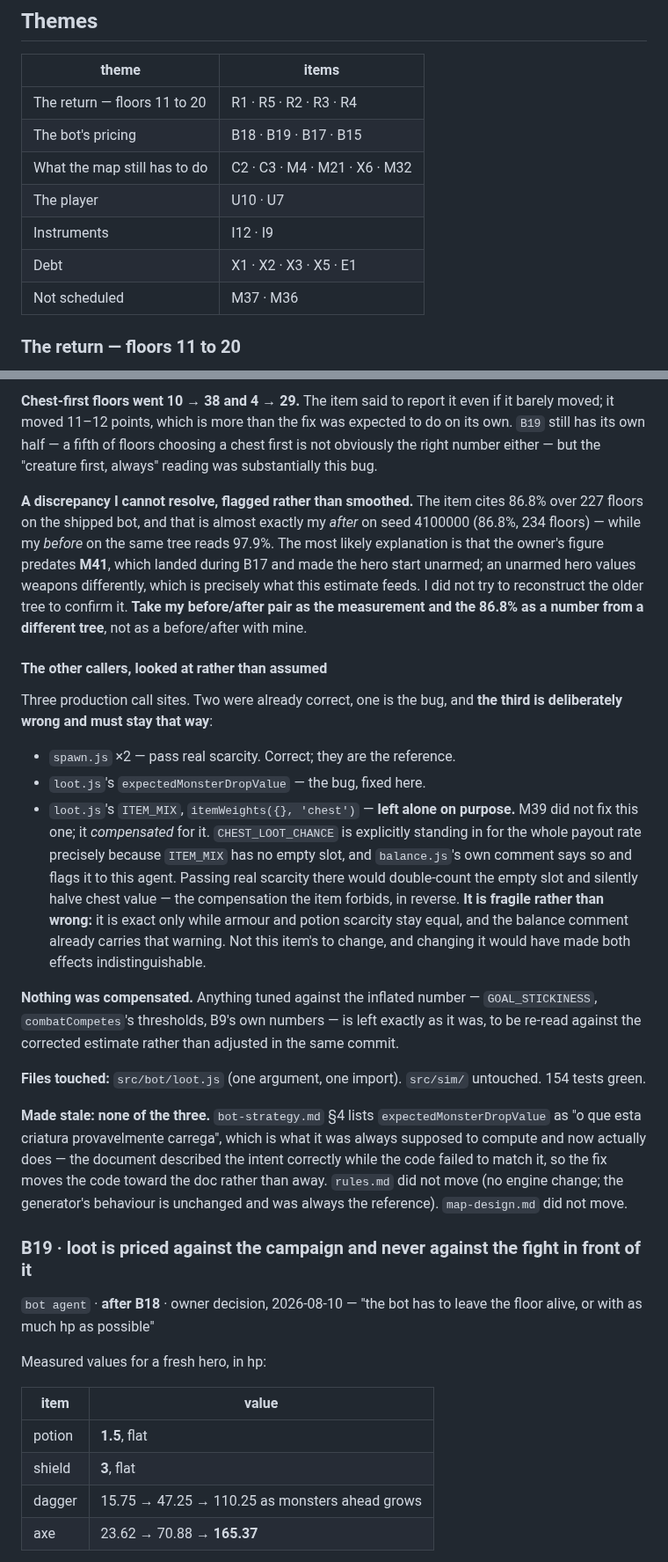
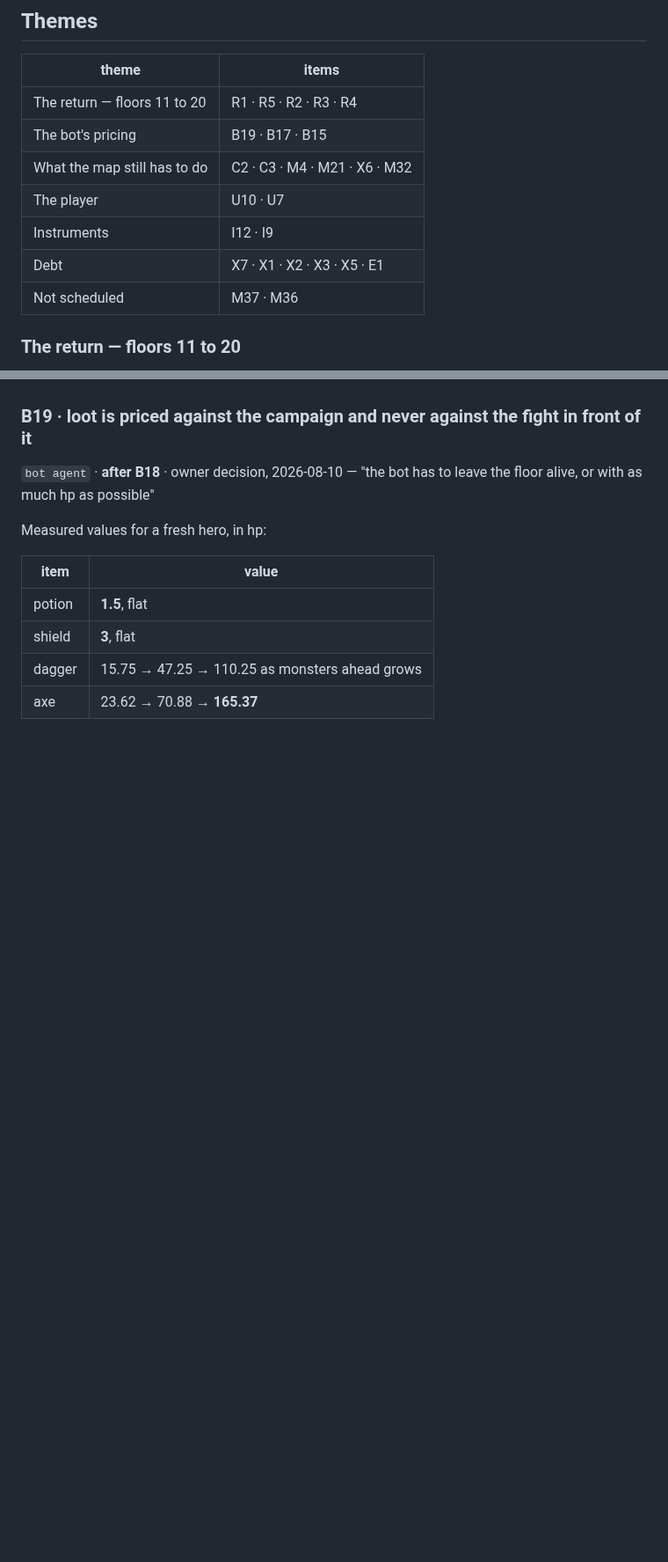
Before and after one commit to dravendraven/rogulidle, a Markdown page: docs/backlog.md, 2 parts joined by grey strips. Shown at 88% size. GitHub-like rendering; blank space fills up the shorter version.

```diff
--- a/docs/backlog.md
+++ b/docs/backlog.md
@@ -56,11 +56,11 @@ cost are in `decisions.md`.
 | theme | items |
 |---|---|
 | The return — floors 11 to 20 | R1 · R5 · R2 · R3 · R4 |
-| The bot's pricing | B18 · B19 · B17 · B15 |
+| The bot's pricing | B19 · B17 · B15 |
 | What the map still has to do | C2 · C3 · M4 · M21 · X6 · M32 |
 | The player | U10 · U7 |
 | Instruments | I12 · I9 |
-| Debt | X1 · X2 · X3 · X5 · E1 |
+| Debt | X7 · X1 · X2 · X3 · X5 · E1 |
 | Not scheduled | M37 · M36 |
 
 ### The return — floors 11 to 20
@@ -363,52 +271,3 @@ Paired trees, identical seeds, differing only in that one argument:
-**Chest-first floors went 10 → 38 and 4 → 29.** The item said to report it
-even if it barely moved; it moved 11–12 points, which is more than the fix
-was expected to do on its own. `B19` still has its own half — a fifth of
-floors choosing a chest first is not obviously the right number either — but
-the "creature first, always" reading was substantially this bug.
-
-**A discrepancy I cannot resolve, flagged rather than smoothed.** The item
-cites 86.8% over 227 floors on the shipped bot, and that is almost exactly
-my *after* on seed 4100000 (86.8%, 234 floors) — while my *before* on the
-same tree reads 97.9%. The most likely explanation is that the owner's
-figure predates **M41**, which landed during B17 and made the hero start
-unarmed; an unarmed hero values weapons differently, which is precisely
-what this estimate feeds. I did not try to reconstruct the older tree to
-confirm it. **Take my before/after pair as the measurement and the 86.8% as
-a number from a different tree**, not as a before/after with mine.
-
-#### The other callers, looked at rather than assumed
-
-Three production call sites. Two were already correct, one is the bug, and
-**the third is deliberately wrong and must stay that way**:
-
-- `spawn.js` ×2 — pass real scarcity. Correct; they are the reference.
-- `loot.js`'s `expectedMonsterDropValue` — the bug, fixed here.
-- `loot.js`'s `ITEM_MIX`, `itemWeights({}, 'chest')` — **left alone on
-  purpose.** M39 did not fix this one; it *compensated* for it.
-  `CHEST_LOOT_CHANCE` is explicitly standing in for the whole payout rate
-  precisely because `ITEM_MIX` has no empty slot, and `balance.js`'s own
-  comment says so and flags it to this agent. Passing real scarcity there
-  would double-count the empty slot and silently halve chest value — the
-  compensation the item forbids, in reverse. **It is fragile rather than
-  wrong:** it is exact only while armour and potion scarcity stay equal, and
-  the balance comment already carries that warning. Not this item's to
-  change, and changing it would have made both effects indistinguishable.
-
-**Nothing was compensated.** Anything tuned against the inflated number —
-`GOAL_STICKINESS`, `combatCompetes`'s thresholds, B9's own numbers — is left
-exactly as it was, to be re-read against the corrected estimate rather than
-adjusted in the same commit.
-
-**Files touched:** `src/bot/loot.js` (one argument, one import).
-`src/sim/` untouched. 154 tests green.
-
-**Made stale: none of the three.** `bot-strategy.md` §4 lists
-`expectedMonsterDropValue` as "o que esta criatura provavelmente carrega",
-which is what it was always supposed to compute and now actually does — the
-document described the intent correctly while the code failed to match it,
-so the fix moves the code toward the doc rather than away. `rules.md` did
-not move (no engine change; the generator's behaviour is unchanged and was
-always the reference). `map-design.md` did not move.
 
 ### B19 · loot is priced against the campaign and never against the fight in front of it
 
```
Also changed, not shown: other parts of docs/backlog.md (+24 -94 lines).
